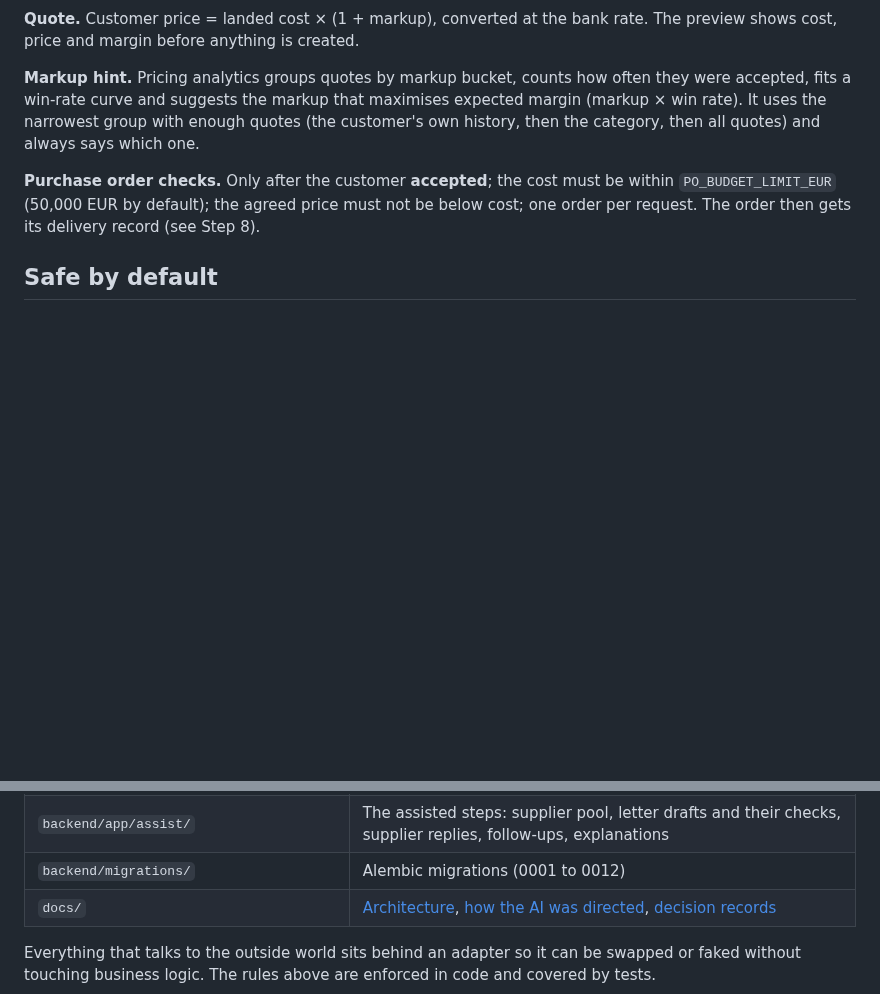
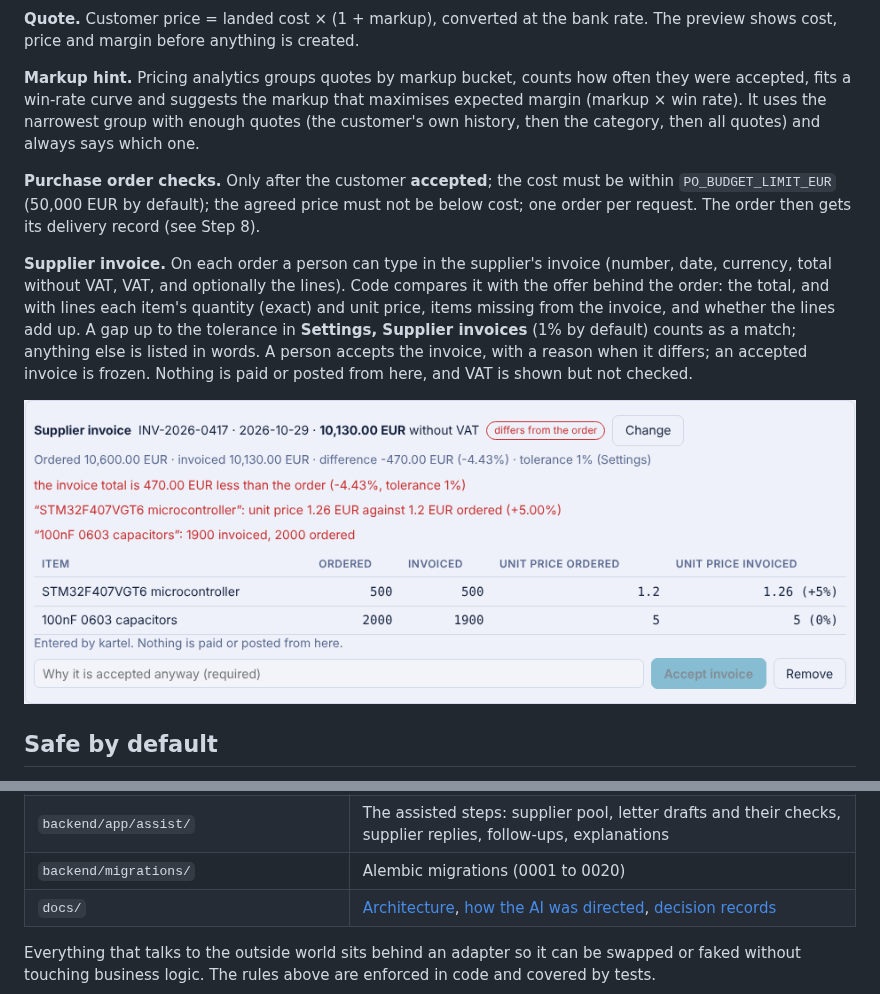
Before and after one commit to KartelSRBX/PowerProcurement, a Markdown page: README.md, 2 parts joined by grey strips. Rendered like a GitHub page; pictures changed too: docs/img/ui/supplier-invoice.png (added); blank space fills up the shorter version.

```diff
--- a/README.md
+++ b/README.md
@@ -842,6 +842,14 @@ enough quotes (the customer's own history, then the category, then all quotes) a
 **Purchase order checks.** Only after the customer **accepted**; the cost must be within `PO_BUDGET_LIMIT_EUR`
 (50,000 EUR by default); the agreed price must not be below cost; one order per request. The order then gets its delivery record (see Step 8).
 
+**Supplier invoice.** On each order a person can type in the supplier's invoice (number, date, currency, total without VAT, VAT,
+and optionally the lines). Code compares it with the offer behind the order: the total, and with lines each item's quantity
+(exact) and unit price, items missing from the invoice, and whether the lines add up. A gap up to the tolerance in **Settings,
+Supplier invoices** (1% by default) counts as a match; anything else is listed in words. A person accepts the invoice, with a
+reason when it differs; an accepted invoice is frozen. Nothing is paid or posted from here, and VAT is shown but not checked.
+
+![Supplier invoice compared with the order](docs/img/ui/supplier-invoice.png)
+
 ## Safe by default
 
 - **Nothing is sent outside the machine.** All mail goes to Mailpit. Real sending is a separate flag
@@ -941,7 +949,7 @@ Browser ──> frontend (Next.js) ──/api──> backend (FastAPI) ──> P
 | `backend/app/duty/` | Customs duty registry: tariff parser, loader, search, rates for an origin |
 | `backend/app/worktasks/` | Tasks in Bitrix24 / Excel / demo: saved settings, providers, plan, status sync, progress, Excel in and out |
 | `backend/app/assist/` | The assisted steps: supplier pool, letter drafts and their checks, supplier replies, follow-ups, explanations |
-| `backend/migrations/` | Alembic migrations (0001 to 0012) |
+| `backend/migrations/` | Alembic migrations (0001 to 0020) |
 | `docs/` | [Architecture](docs/architecture.md), [how the AI was directed](docs/ai-workflow.md), [decision records](docs/decisions/) |
 
 Everything that talks to the outside world sits behind an adapter so it can be swapped or faked without touching
```
Also changed, not shown: CHANGELOG.md (+5 -0 lines), docs/decisions/0016-supplier-invoice.md (added, +34 -0 lines), 11 other files.
